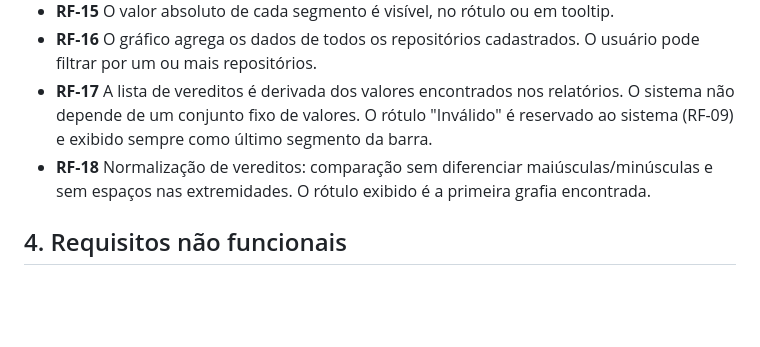
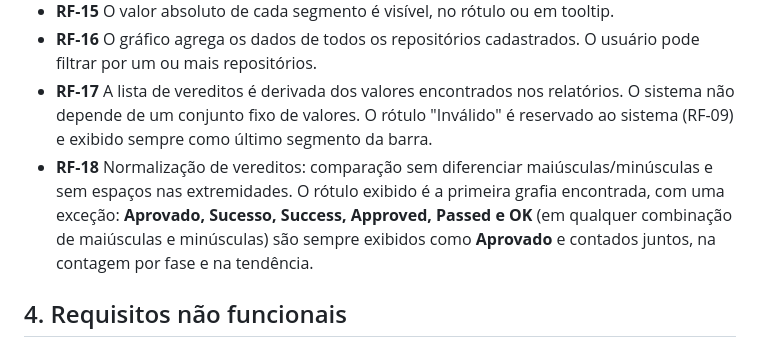
Before and after one commit to joaogoes/akcit_modulo_4, a Markdown page: docs/01 escopo-mvp.md, the part around the change. Rendered like a GitHub page; blank space fills up the shorter version.

```diff
--- a/docs/01 escopo-mvp.md
+++ b/docs/01 escopo-mvp.md
@@ -56,7 +56,7 @@ Cada relatório contém dois campos, lidos do conteúdo do arquivo:
 - **RF-15** O valor absoluto de cada segmento é visível, no rótulo ou em tooltip.
 - **RF-16** O gráfico agrega os dados de todos os repositórios cadastrados. O usuário pode filtrar por um ou mais repositórios.
 - **RF-17** A lista de vereditos é derivada dos valores encontrados nos relatórios. O sistema não depende de um conjunto fixo de valores. O rótulo "Inválido" é reservado ao sistema (RF-09) e exibido sempre como último segmento da barra.
-- **RF-18** Normalização de vereditos: comparação sem diferenciar maiúsculas/minúsculas e sem espaços nas extremidades. O rótulo exibido é a primeira grafia encontrada.
+- **RF-18** Normalização de vereditos: comparação sem diferenciar maiúsculas/minúsculas e sem espaços nas extremidades. O rótulo exibido é a primeira grafia encontrada, com uma exceção: **Aprovado, Sucesso, Success, Approved, Passed e OK** (em qualquer combinação de maiúsculas e minúsculas) são sempre exibidos como **Aprovado** e contados juntos, na contagem por fase e na tendência.
 
 ## 4. Requisitos não funcionais
 
```
Also changed, not shown: README.md (+5 -4 lines), docs/02 backlog.md (+4 -4 lines).
